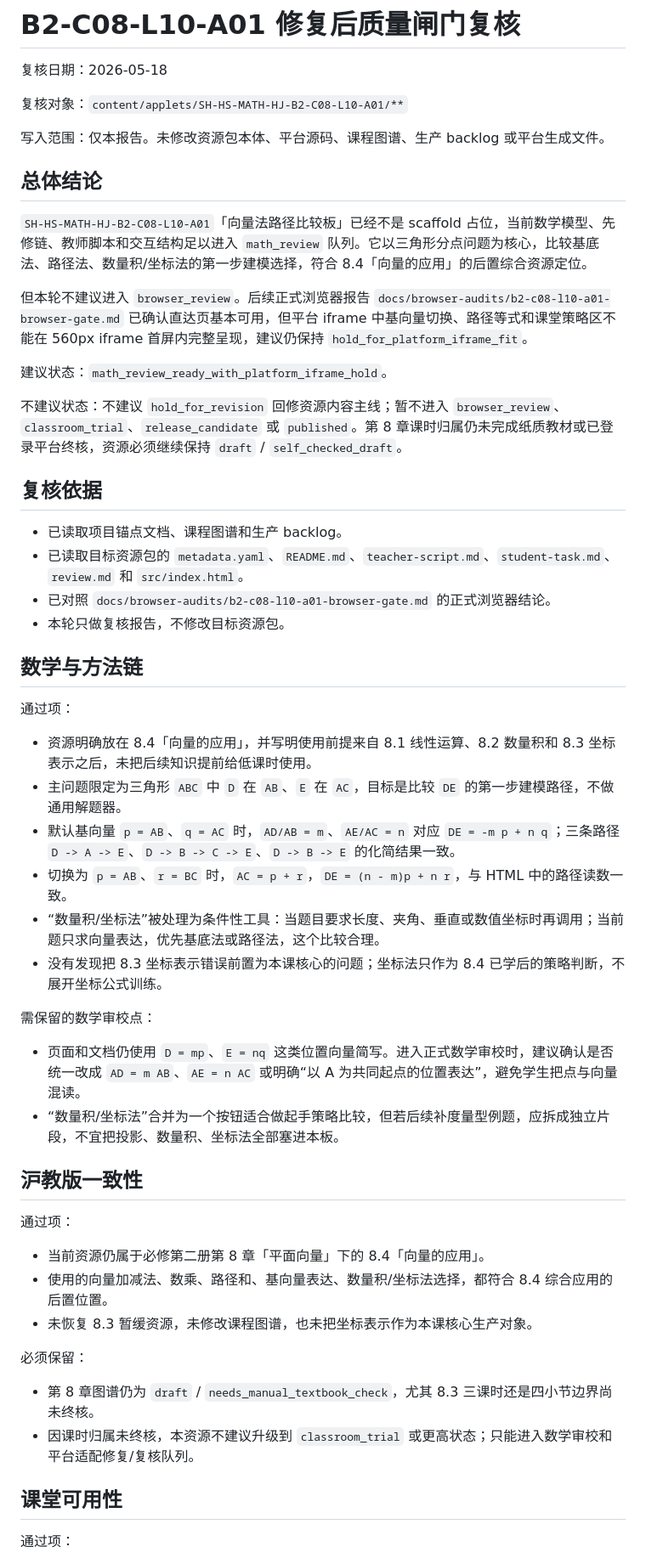
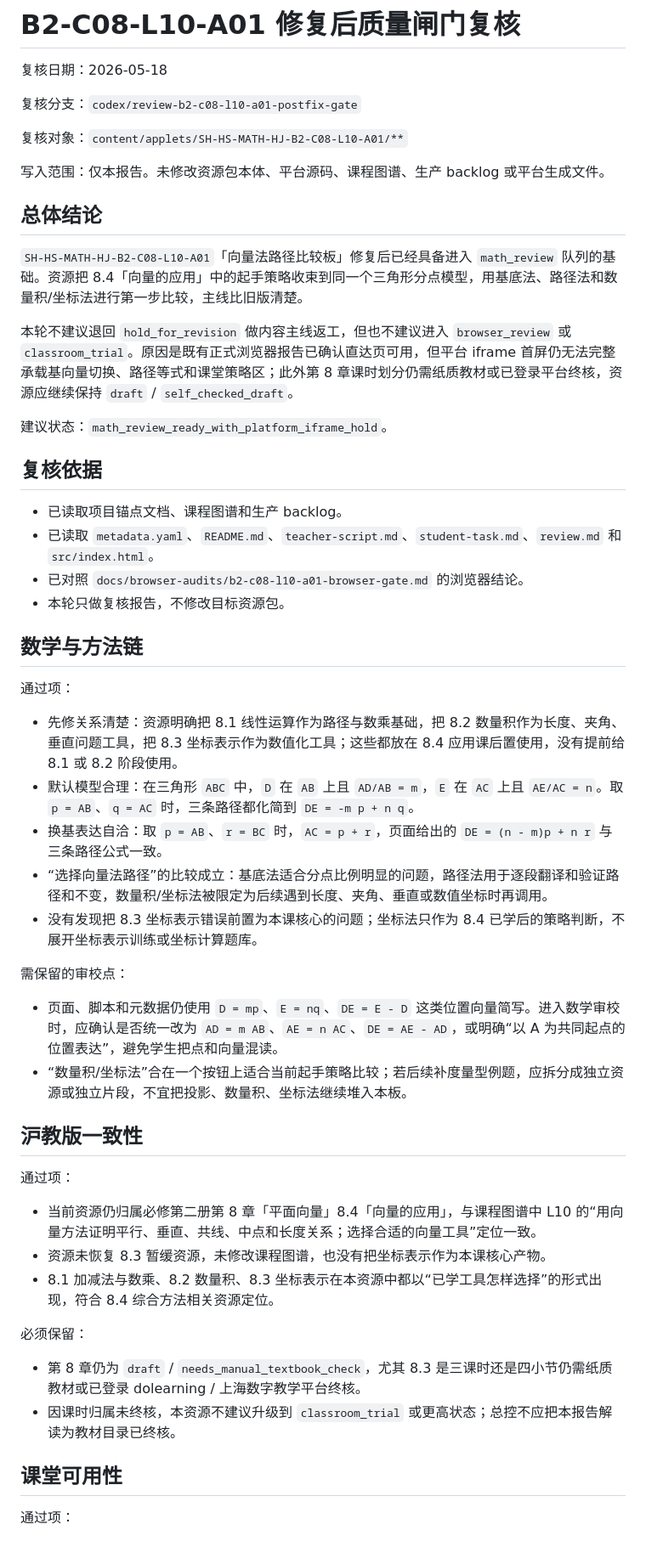
Before and after one commit to EasonZhangyichen/shanghai-hs-math-teaching-aids, a Markdown page: docs/review-audits/b2-c08-l10-a01-postfix-gate.md, the part around one of its changes. Shown at 85% size. Rendered like a GitHub page.

Commit message:
docs: update b2 c08 l10 postfix gate

```diff
--- a/docs/review-audits/b2-c08-l10-a01-postfix-gate.md
+++ b/docs/review-audits/b2-c08-l10-a01-postfix-gate.md
@@ -1,6 +1,8 @@
 # B2-C08-L10-A01 修复后质量闸门复核
 
 复核日期：2026-05-18
+
+复核分支：`codex/review-b2-c08-l10-a01-postfix-gate`
 
 复核对象：`content/applets/SH-HS-MATH-HJ-B2-C08-L10-A01/**`
 
@@ -8,49 +10,46 @@
 
 ## 总体结论
 
-`SH-HS-MATH-HJ-B2-C08-L10-A01`「向量法路径比较板」已经不是 scaffold 占位，当前数学模型、先修链、教师脚本和交互结构足以进入 `math_review` 队列。它以三角形分点问题为核心，比较基底法、路径法、数量积/坐标法的第一步建模选择，符合 8.4「向量的应用」的后置综合资源定位。
+`SH-HS-MATH-HJ-B2-C08-L10-A01`「向量法路径比较板」修复后已经具备进入 `math_review` 队列的基础。资源把 8.4「向量的应用」中的起手策略收束到同一个三角形分点模型，用基底法、路径法和数量积/坐标法进行第一步比较，主线比旧版清楚。
 
-但本轮不建议进入 `browser_review`。后续正式浏览器报告 `docs/browser-audits/b2-c08-l10-a01-browser-gate.md` 已确认直达页基本可用，但平台 iframe 中基向量切换、路径等式和课堂策略区不能在 560px iframe 首屏内完整呈现，建议仍保持 `hold_for_platform_iframe_fit`。
+本轮不建议退回 `hold_for_revision` 做内容主线返工，但也不建议进入 `browser_review` 或 `classroom_trial`。原因是既有正式浏览器报告已确认直达页可用，但平台 iframe 首屏仍无法完整承载基向量切换、路径等式和课堂策略区；此外第 8 章课时划分仍需纸质教材或已登录平台终核，资源应继续保持 `draft` / `self_checked_draft`。
 
 建议状态：`math_review_ready_with_platform_iframe_hold`。
-
-不建议状态：不建议 `hold_for_revision` 回修资源内容主线；暂不进入 `browser_review`、`classroom_trial`、`release_candidate` 或 `published`。第 8 章课时归属仍未完成纸质教材或已登录平台终核，资源必须继续保持 `draft` / `self_checked_draft`。
 
 ## 复核依据
 
 - 已读取项目锚点文档、课程图谱和生产 backlog。
-- 已读取目标资源包的 `metadata.yaml`、`README.md`、`teacher-script.md`、`student-task.md`、`review.md` 和 `src/index.html`。
-- 已对照 `docs/browser-audits/b2-c08-l10-a01-browser-gate.md` 的正式浏览器结论。
+- 已读取 `metadata.yaml`、`README.md`、`teacher-script.md`、`student-task.md`、`review.md` 和 `src/index.html`。
+- 已对照 `docs/browser-audits/b2-c08-l10-a01-browser-gate.md` 的浏览器结论。
 - 本轮只做复核报告，不修改目标资源包。
 
 ## 数学与方法链
 
 通过项：
 
-- 资源明确放在 8.4「向量的应用」，并写明使用前提来自 8.1 线性运算、8.2 数量积和 8.3 坐标表示之后，未把后续知识提前给低课时使用。
-- 主问题限定为三角形 `ABC` 中 `D` 在 `AB`、`E` 在 `AC`，目标是比较 `DE` 的第一步建模路径，不做通用解题器。
-- 默认基向量 `p = AB`、`q = AC` 时，`AD/AB = m`、`AE/AC = n` 对应 `DE = -m p + n q`；三条路径 `D -> A -> E`、`D -> B -> C -> E`、`D -> B -> E` 的化简结果一致。
-- 切换为 `p = AB`、`r = BC` 时，`AC = p + r`，`DE = (n - m)p + n r`，与 HTML 中的路径读数一致。
-- “数量积/坐标法”被处理为条件性工具：当题目要求长度、夹角、垂直或数值坐标时再调用；当前题只求向量表达，优先基底法或路径法，这个比较合理。
-- 没有发现把 8.3 坐标表示错误前置为本课核心的问题；坐标法只作为 8.4 已学后的策略判断，不展开坐标公式训练。
+- 先修关系清楚：资源明确把 8.1 线性运算作为路径与数乘基础，把 8.2 数量积作为长度、夹角、垂直问题工具，把 8.3 坐标表示作为数值化工具；这些都放在 8.4 应用课后置使用，没有提前给 8.1 或 8.2 阶段使用。
+- 默认模型合理：在三角形 `ABC` 中，`D` 在 `AB` 上且 `AD/AB = m`，`E` 在 `AC` 上且 `AE/AC = n`。取 `p = AB`、`q = AC` 时，三条路径都化简到 `DE = -m p + n q`。
+- 换基表达自洽：取 `p = AB`、`r = BC` 时，`AC = p + r`，页面给出的 `DE = (n - m)p + n r` 与三条路径公式一致。
+- “选择向量法路径”的比较成立：基底法适合分点比例明显的问题，路径法用于逐段翻译和验证路径和不变，数量积/坐标法被限定为后续遇到长度、夹角、垂直或数值坐标时再调用。
+- 没有发现把 8.3 坐标表示错误前置为本课核心的问题；坐标法只作为 8.4 已学后的策略判断，不展开坐标表示训练或坐标计算题库。
 
-需保留的数学审校点：
+需保留的审校点：
 
-- 页面和文档仍使用 `D = mp`、`E = nq` 这类位置向量简写。进入正式数学审校时，建议确认是否统一改成 `AD = m AB`、`AE = n AC` 或明确“以 A 为共同起点的位置表达”，避免学生把点与向量混读。
-- “数量积/坐标法”合并为一个按钮适合做起手策略比较，但若后续补度量型例题，应拆成独立片段，不宜把投影、数量积、坐标法全部塞进本板。
+- 页面、脚本和元数据仍使用 `D = mp`、`E = nq`、`DE = E - D` 这类位置向量简写。进入数学审校时，应确认是否统一改为 `AD = m AB`、`AE = n AC`、`DE = AE - AD`，或明确“以 A 为共同起点的位置表达”，避免学生把点和向量混读。
+- “数量积/坐标法”合在一个按钮上适合当前起手策略比较；若后续补度量型例题，应拆分成独立资源或独立片段，不宜把投影、数量积、坐标法继续堆入本板。
 
 ## 沪教版一致性
 
 通过项：
 
-- 当前资源仍属于必修第二册第 8 章「平面向量」下的 8.4「向量的应用」。
-- 使用的向量加减法、数乘、路径和、基向量表达、数量积/坐标法选择，都符合 8.4 综合应用的后置位置。
-- 未恢复 8.3 暂缓资源，未修改课程图谱，也未把坐标表示作为本课核心生产对象。
+- 当前资源仍归属必修第二册第 8 章「平面向量」8.4「向量的应用」，与课程图谱中 L10 的“用向量方法证明平行、垂直、共线、中点和长度关系；选择合适的向量工具”定位一致。
+- 资源未恢复 8.3 暂缓资源，未修改课程图谱，也没有把坐标表示作为本课核心产物。
+- 8.1 加减法与数乘、8.2 数量积、8.3 坐标表示在本资源中都以“已学工具怎样选择”的形式出现，符合 8.4 综合方法相关资源定位。
 
 必须保留：
 
-- 第 8 章图谱仍为 `draft` / `needs_manual_textbook_check`，尤其 8.3 三课时还是四小节边界尚未终核。
-- 因课时归属未终核，本资源不建议升级到 `classroom_trial` 或更高状态；只能进入数学审校和平台适配修复/复核队列。
+- 第 8 章仍为 `draft` / `needs_manual_textbook_check`，尤其 8.3 是三课时还是四小节仍需纸质教材或已登录 dolearning / 上海数字教学平台终核。
+- 因课时归属未终核，本资源不建议升级到 `classroom_trial` 或更高状态；总控不应把本报告解读为教材目录已终核。
 
 ## 课堂可用性
 
```
Also changed, not shown: other parts of docs/review-audits/b2-c08-l10-a01-postfix-gate.md (+13 -12 lines).
